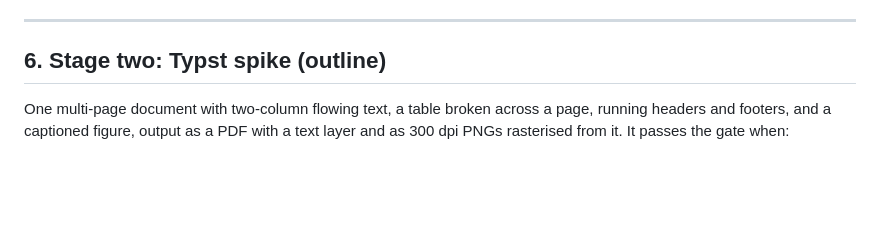
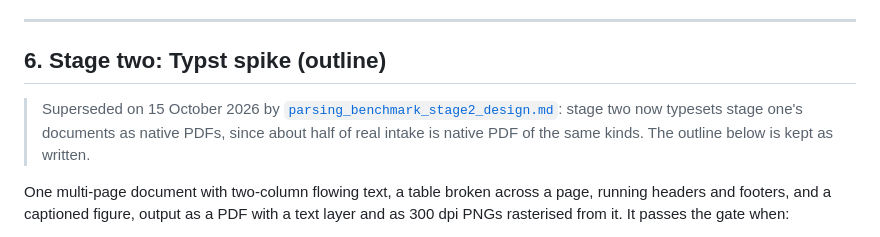
Before and after one commit to tmnestor/Synthetic_Doc_Parsing, a Markdown page: docs/parsing_benchmark_design.md, the part around the change. GitHub-like rendering; blank space fills up the shorter version.

```diff
--- a/docs/parsing_benchmark_design.md
+++ b/docs/parsing_benchmark_design.md
@@ -455,6 +455,10 @@ Mirroring the source tree, test first:
 
 ## 6. Stage two: Typst spike (outline)
 
+> Superseded on 15 October 2026 by [`parsing_benchmark_stage2_design.md`](parsing_benchmark_stage2_design.md):
+> stage two now typesets stage one's documents as native PDFs, since about half of real intake is native
+> PDF of the same kinds. The outline below is kept as written.
+
 One multi-page document with two-column flowing text, a table broken across a page, running headers and
 footers, and a captioned figure, output as a PDF with a text layer and as 300 dpi PNGs rasterised from
 it. It passes the gate when:
```
Also changed, not shown: docs/parsing_benchmark_stage2_design.md (added, +188 -0 lines).
